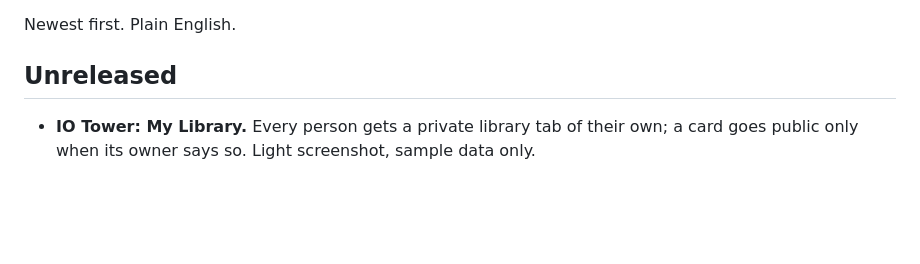
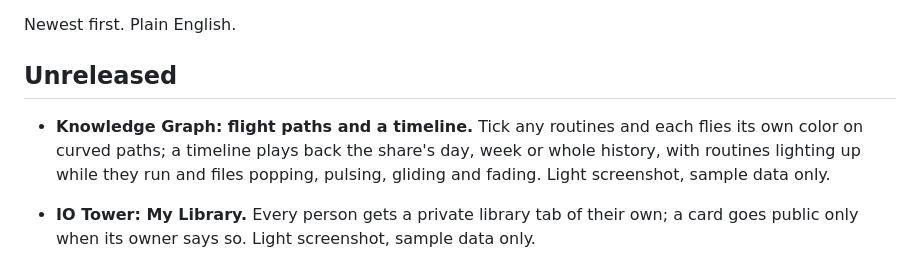
Before and after one commit to RobertAtParallax/the-grid, a Markdown page: CHANGELOG.md, the part around the change. Rendered like a GitHub page; blank space fills up the shorter version.

```diff
--- a/CHANGELOG.md
+++ b/CHANGELOG.md
@@ -3,6 +3,7 @@
 Newest first. Plain English.
 
 ## Unreleased
+- **Knowledge Graph: flight paths and a timeline.** Tick any routines and each flies its own color on curved paths; a timeline plays back the share's day, week or whole history, with routines lighting up while they run and files popping, pulsing, gliding and fading. Light screenshot, sample data only.
 - **IO Tower: My Library.** Every person gets a private library tab of their own; a card goes public only when its owner says so. Light screenshot, sample data only.
 - **IO Tower: Learning Library media and chips.** Podcasts play at the top of an open card, videos and infographics under its own cards, and sources, links and files show as chips by kind. Light screenshot, sample data only.
 - **IO Tower: Learning Library drill-down.** An open card shows its related cards on a small shelf, tap to go deeper, Back to come up. Light screenshot, sample data only.
```
Also changed, not shown: projects/knowledge-graph.md (+11 -1 lines), assets/knowledge-graph/timeline-light.png (added).
